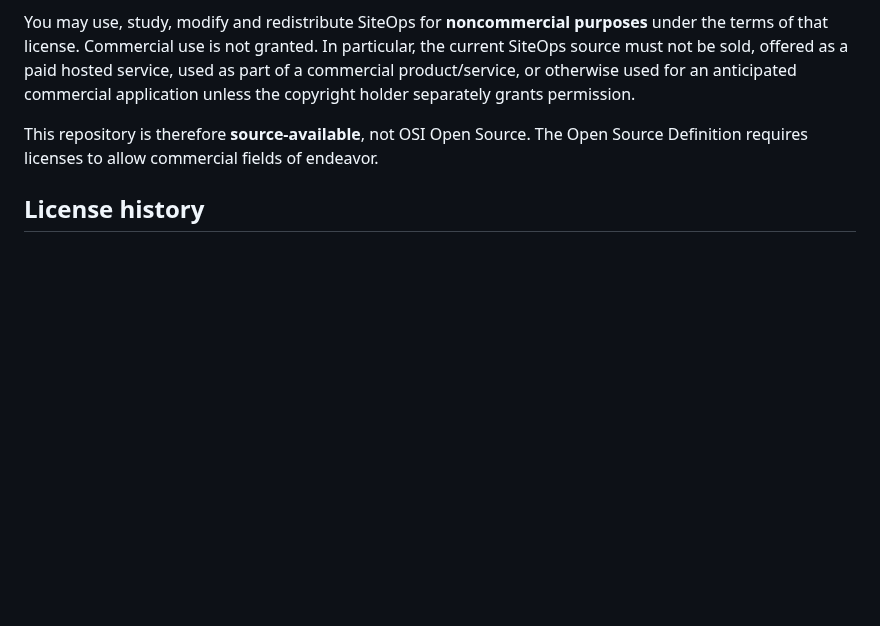
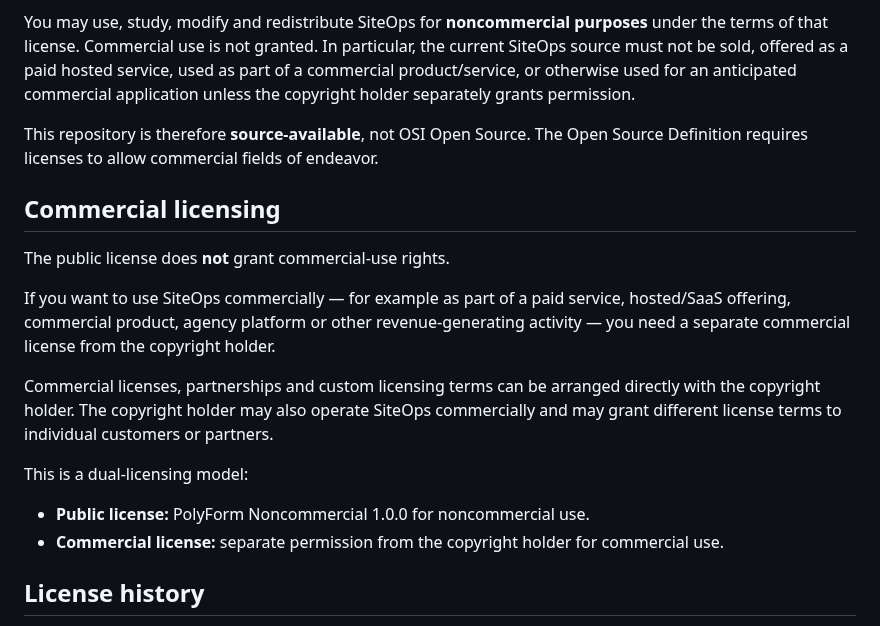
Before and after one commit to derlorzen/siteOps, a Markdown page: README.md, the part around the change. GitHub-like rendering; blank space fills up the shorter version.

Commit message:
Document commercial licensing model
Clarify that the public PolyForm Noncommercial license covers noncommercial use only and that separate commercial licenses may be granted by the copyright holder.

```diff
--- a/README.md
+++ b/README.md
@@ -1052,6 +1052,19 @@ You may use, study, modify and redistribute SiteOps for **noncommercial purposes
 
 This repository is therefore **source-available**, not OSI Open Source. The Open Source Definition requires licenses to allow commercial fields of endeavor.
 
+## Commercial licensing
+
+The public license does **not** grant commercial-use rights.
+
+If you want to use SiteOps commercially — for example as part of a paid service, hosted/SaaS offering, commercial product, agency platform or other revenue-generating activity — you need a separate commercial license from the copyright holder.
+
+Commercial licenses, partnerships and custom licensing terms can be arranged directly with the copyright holder. The copyright holder may also operate SiteOps commercially and may grant different license terms to individual customers or partners.
+
+This is a dual-licensing model:
+
+- **Public license:** PolyForm Noncommercial 1.0.0 for noncommercial use.
+- **Commercial license:** separate permission from the copyright holder for commercial use.
+
 ## License history
 
 SiteOps 1.1.0 was previously published under **AGPL-3.0-only**. Rights already granted for that historical version remain governed by its license. The noncommercial terms apply to SiteOps 1.1.1 and subsequent versions released under the current [LICENSE](LICENSE).
```
